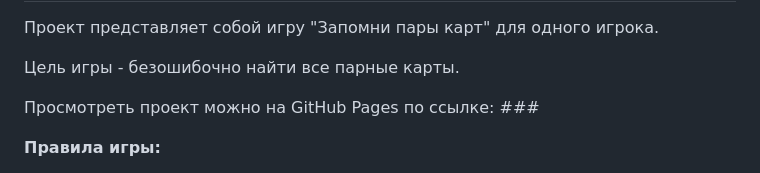
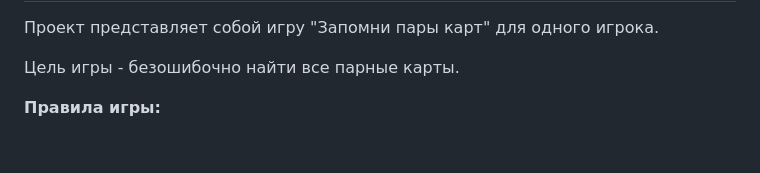
Before and after one commit to PavelChuprin/card-game-dev, a Markdown page: README.md, the part around the change. Drawn GitHub-style; blank space fills up the shorter version.

```diff
--- a/README.md
+++ b/README.md
@@ -9,8 +9,6 @@
 Проект представляет собой игру "Запомни пары карт" для одного игрока.
 
 Цель игры - безошибочно найти все парные карты.
-
-Просмотреть проект можно на GitHub Pages по ссылке: ###
 
 **Правила игры:**
 
```
